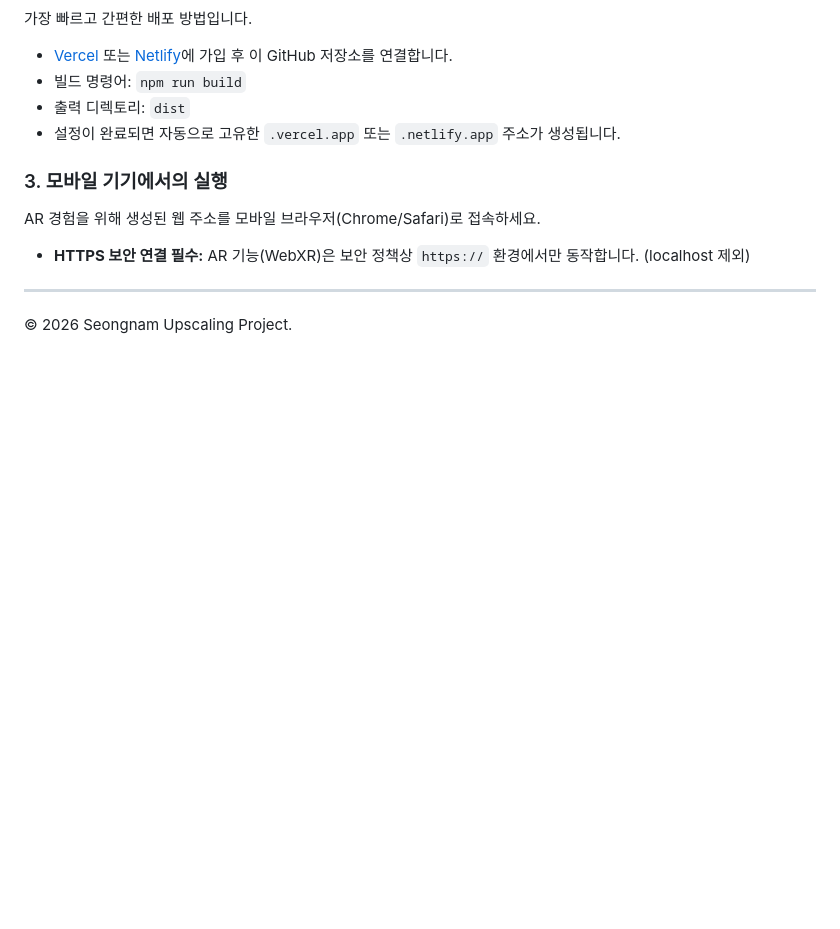
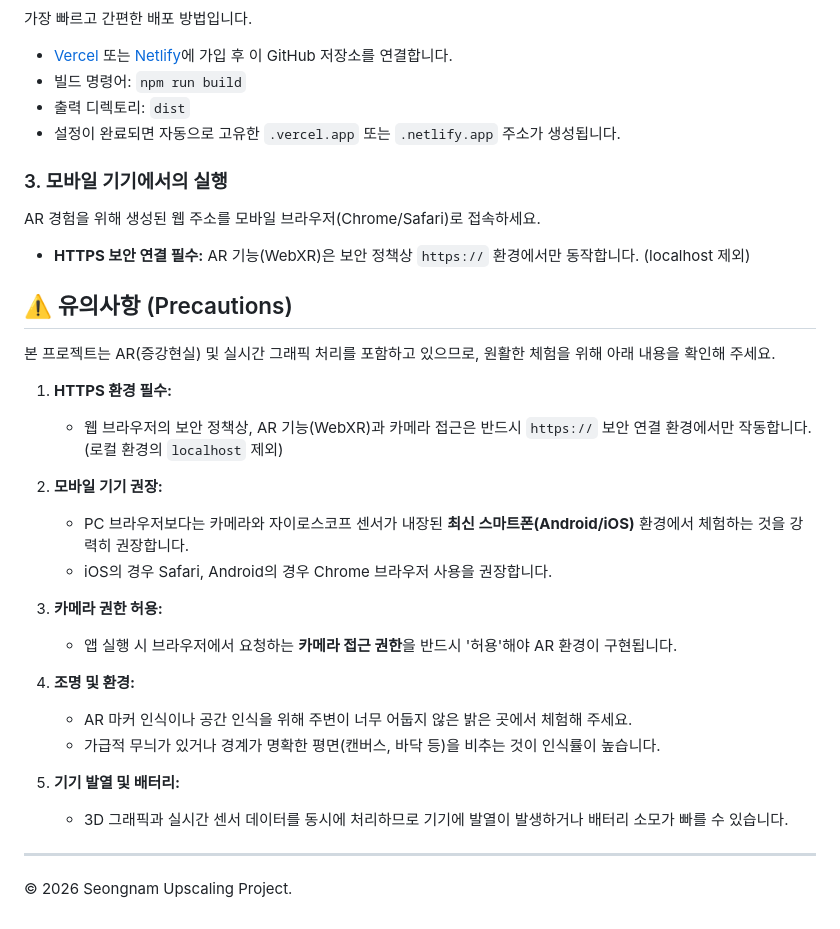
Before and after one commit to oj-o/Seongnam_upscaling_2026, a Markdown page: README.md, the part around the change. GitHub-like rendering; blank space fills up the shorter version.

Commit message:
docs: add precautions section to README.md

```diff
--- a/README.md
+++ b/README.md
@@ -83,5 +83,26 @@ npm run preview
 AR 경험을 위해 생성된 웹 주소를 모바일 브라우저(Chrome/Safari)로 접속하세요.
 - **HTTPS 보안 연결 필수:** AR 기능(WebXR)은 보안 정책상 `https://` 환경에서만 동작합니다. (localhost 제외)
 
+## ⚠️ 유의사항 (Precautions)
+
+본 프로젝트는 AR(증강현실) 및 실시간 그래픽 처리를 포함하고 있으므로, 원활한 체험을 위해 아래 내용을 확인해 주세요.
+
+1. **HTTPS 환경 필수:**
+   - 웹 브라우저의 보안 정책상, AR 기능(WebXR)과 카메라 접근은 반드시 `https://` 보안 연결 환경에서만 작동합니다. (로컬 환경의 `localhost` 제외)
+
+2. **모바일 기기 권장:**
+   - PC 브라우저보다는 카메라와 자이로스코프 센서가 내장된 **최신 스마트폰(Android/iOS)** 환경에서 체험하는 것을 강력히 권장합니다.
+   - iOS의 경우 Safari, Android의 경우 Chrome 브라우저 사용을 권장합니다.
+
+3. **카메라 권한 허용:**
+   - 앱 실행 시 브라우저에서 요청하는 **카메라 접근 권한**을 반드시 '허용'해야 AR 환경이 구현됩니다.
+
+4. **조명 및 환경:**
+   - AR 마커 인식이나 공간 인식을 위해 주변이 너무 어둡지 않은 밝은 곳에서 체험해 주세요.
+   - 가급적 무늬가 있거나 경계가 명확한 평면(캔버스, 바닥 등)을 비추는 것이 인식률이 높습니다.
+
+5. **기기 발열 및 배터리:**
+   - 3D 그래픽과 실시간 센서 데이터를 동시에 처리하므로 기기에 발열이 발생하거나 배터리 소모가 빠를 수 있습니다.
+
 ---
 © 2026 Seongnam Upscaling Project.
```
